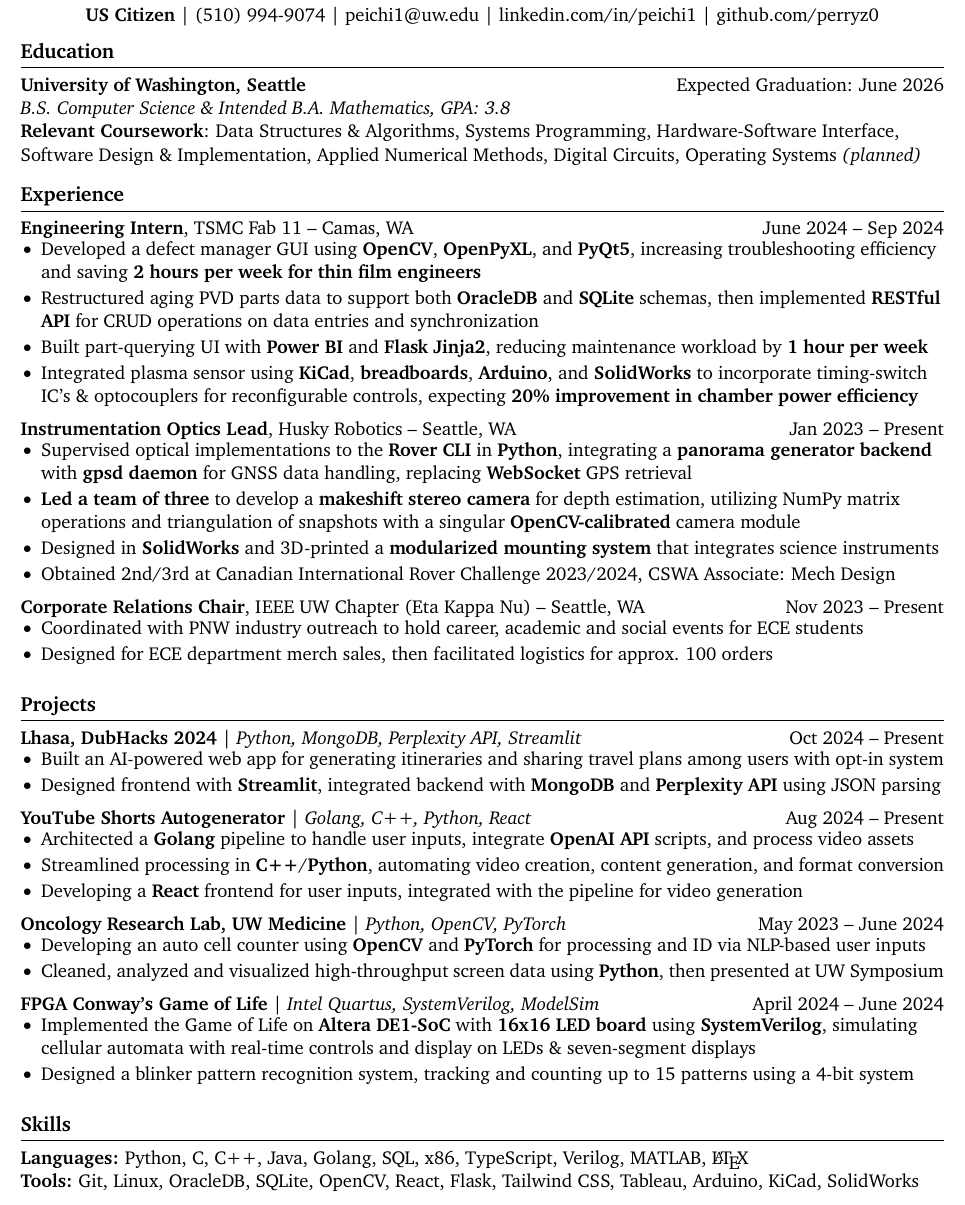
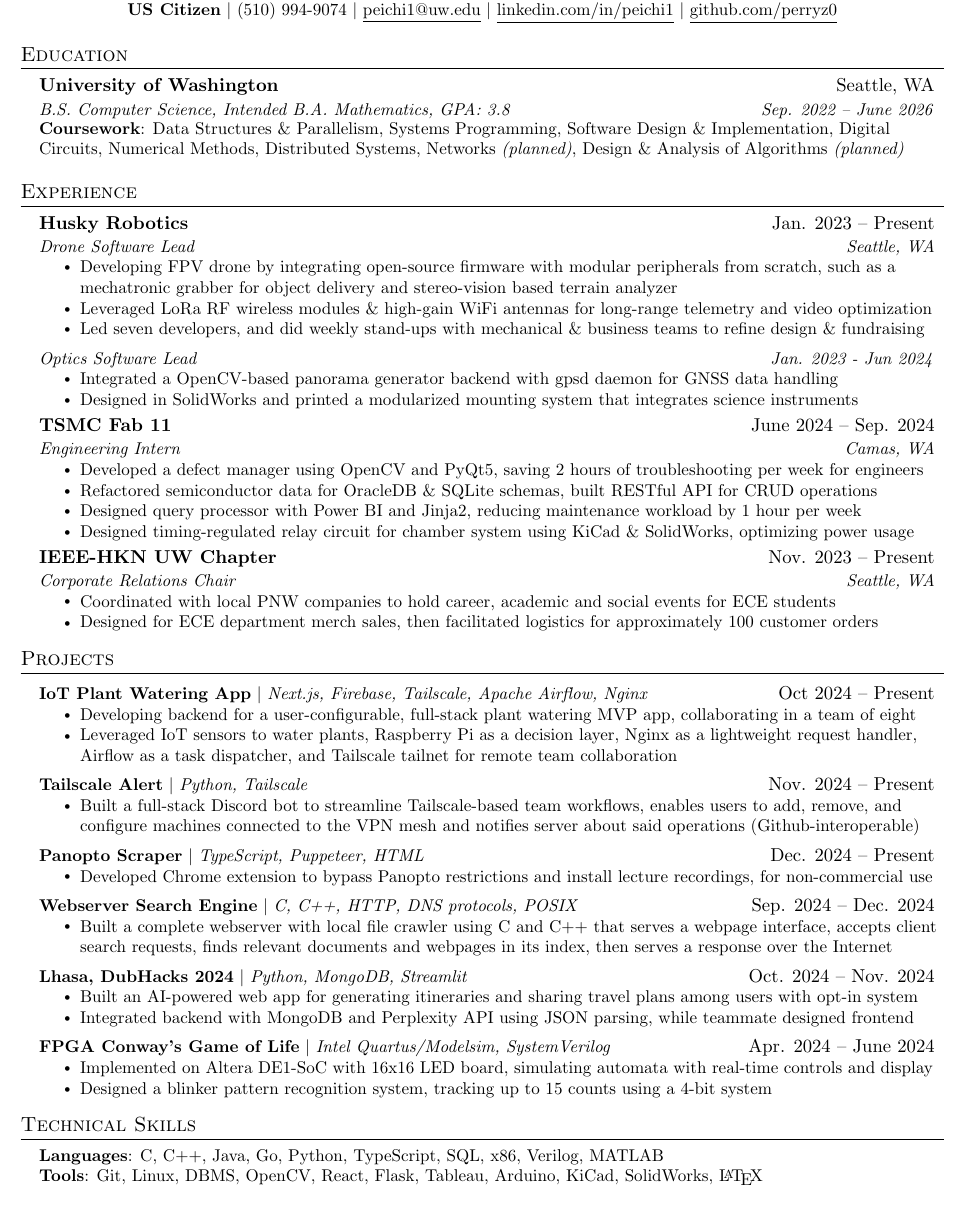
Before and after one commit to perryz0/latex-resume, a LaTeX document (main.tex): part of the page, cut so that both start at the same text. Compiled offline with pdfLaTeX.

Commit message:
Update resume (refactored to jake temp)

```diff
--- a/main.tex
+++ b/main.tex
@@ -27,126 +116,118 @@
+    \small \textbf{US Citizen} $|$ {(510) 994-9074} $|$ \href{mailto:peichi1@uw.edu}{\underline{peichi1@uw.edu}} $|$
+    \href{https://www.linkedin.com/in/peichi1/}{\underline{linkedin.com/in/peichi1}} $|$
+    \href{https://github.com/perryz0}{\underline{github.com/perryz0}}
+\end{center}
+
+
+%-----------EDUCATION-----------
+\section{Education}
+  \resumeSubHeadingListStart
+    \resumeSubheading
+      {University of Washington}{Seattle, WA}
+      {B.S. Computer Science, Intended B.A. Mathematics, GPA: 3.8}{Sep. 2022 -- June 2026}
+  \resumeSubHeadingListEnd
+ \begin{itemize}[leftmargin=0.15in, label={}]
+    \small{\item{
+     \textbf{Coursework}{: Data Structures \& Parallelism, Systems Programming, Software Design \& Implementation, Digital Circuits, Numerical Methods, Distributed Systems, Networks \textit{(planned)}, Design \& Analysis of Algorithms \textit{(planned)}}
+    }}
+ \end{itemize}
+
+
+%-----------EXPERIENCE-----------
+\section{Experience}
+  \resumeSubHeadingListStart
+
+    \resumeSubheading
+      {Husky Robotics}{Jan. 2023 -- Present}
+      {Drone Software Lead}{Seattle, WA}
+      \resumeItemListStart
+        \resumeItem{Developing FPV drone by integrating open-source firmware with modular peripherals from scratch, such as a mechatronic grabber for object delivery and stereo-vision based terrain analyzer}
+        \resumeItem{Leveraged LoRa RF wireless modules \& high-gain WiFi antennas for long-range telemetry and video optimization}
+        \resumeItem{Led seven developers, and did weekly stand-ups with mechanical \& business teams to refine design \& fundraising}
+      \resumeItemListEnd
+
+% -----------Multiple Positions Heading-----------
+   \resumeSubSubheading
+    {Optics Software Lead}{Jan. 2023 - Jun 2024}
+    \resumeItemListStart
+       \resumeItem
+         {Integrated a OpenCV-based panorama generator backend with gpsd daemon for GNSS data handling}
+         \resumeItem
+         {Designed in SolidWorks and printed a modularized mounting system that integrates science instruments}
+    \resumeItemListEnd
+%-------------------------------------------
+
+    \resumeSubheading
+      {TSMC Fab 11}{June 2024 -- Sep. 2024}
+      {Engineering Intern}{Camas, WA}
+      \resumeItemListStart
+        \resumeItem{Developed a defect manager using OpenCV and PyQt5, saving 2 hours of troubleshooting per week for engineers}
+        \resumeItem{Refactored semiconductor data for OracleDB \& SQLite schemas, built RESTful API for CRUD operations}
+        \resumeItem{Designed query processor with Power BI and Jinja2, reducing maintenance workload by 1 hour per week}
+        \resumeItem{Designed timing-regulated relay circuit for chamber system using KiCad \& SolidWorks, optimizing power usage}
+      \resumeItemListEnd
+
+    \resumeSubheading
+      {IEEE-HKN UW Chapter}{Nov. 2023 -- Present}
+      {Corporate Relations Chair}{Seattle, WA}
+      \resumeItemListStart
+        \resumeItem{Coordinated with local PNW companies to hold career, academic and social events for ECE students}
+        \resumeItem{Designed for ECE department merch sales, then facilitated logistics for approximately 100 customer orders}
+      \resumeItemListEnd
+
+   \resumeSubHeadingListEnd
+
+
+%-----------PROJECTS-----------
+\section{Projects}
+    \resumeSubHeadingListStart
+      \resumeProjectHeading
+          {\textbf{IoT Plant Watering App} $|$ \emph{Next.js, Firebase, Tailscale, Apache Airflow, Nginx}}{Oct 2024 -- Present}
+          \resumeItemListStart
+            \resumeItem{Developing backend for a user-configurable, full-stack plant watering MVP app, collaborating in a team of eight}
+            \resumeItem{Leveraged IoT sensors to water plants, Raspberry Pi as a decision layer, Nginx as a lightweight request handler, Airflow as a task dispatcher, and Tailscale tailnet for remote team collaboration}
+          \resumeItemListEnd
+      \resumeProjectHeading
+          {\textbf{Tailscale Alert} $|$ \emph{Python, Tailscale}}{Nov. 2024 -- Present}
+          \resumeItemListStart
+            \resumeItem{Built a full-stack Discord bot to streamline Tailscale-based team workflows, enables users to add, remove, and configure machines connected to the VPN mesh and notifies server about said operations (Github-interoperable)}
+          \resumeItemListEnd
+      \resumeProjectHeading
+          {\textbf{Panopto Scraper} $|$ \emph{TypeScript, Puppeteer, HTML}}{Dec. 2024 -- Present}
+          \resumeItemListStart
+            \resumeItem{Developed Chrome extension to bypass Panopto restrictions and install lecture recordings, for non-commercial use}
+          \resumeItemListEnd
+      \resumeProjectHeading
+          {\textbf{Webserver Search Engine} $|$ \emph{C, C++, HTTP, DNS protocols, POSIX}}{Sep. 2024 -- Dec. 2024}
+          \resumeItemListStart
+            \resumeItem{Built a complete webserver with local file crawler using C and C++ that serves a webpage interface, accepts client search requests, finds relevant documents and webpages in its index, then serves a response over the Internet}
+          \resumeItemListEnd
+      \resumeProjectHeading
+          {\textbf{Lhasa, DubHacks 2024} $|$ \emph{Python, MongoDB, Streamlit}}{Oct. 2024 -- Nov. 2024}
+          \resumeItemListStart
+            \resumeItem{Built an AI-powered web app for generating itineraries and sharing travel plans among users with opt-in system}
+            \resumeItem{Integrated backend with MongoDB and Perplexity API using JSON parsing, while teammate designed frontend}
+          \resumeItemListEnd
+      \resumeProjectHeading
+          {\textbf{FPGA Conway's Game of Life} $|$ \emph{Intel Quartus/Modelsim, SystemVerilog}}{Apr. 2024 -- June 2024}
+          \resumeItemListStart
+            \resumeItem{Implemented on Altera DE1-SoC with 16x16 LED board, simulating automata with real-time controls and display}
+            \resumeItem{Designed a blinker pattern recognition system, tracking up to 15 counts using a 4-bit system}
+          \resumeItemListEnd
+    \resumeSubHeadingListEnd
 
 
 
+%
+%-----------PROGRAMMING SKILLS-----------
+\section{Technical Skills}
+ \begin{itemize}[leftmargin=0.15in, label={}]
+    \small{\item{
+     \textbf{Languages}{: C, C++, Java, Go, Python, TypeScript, SQL, x86, Verilog, MATLAB} \\
+     \textbf{Tools}{: Git, Linux, DBMS, OpenCV, React, Flask, Tableau, Arduino, KiCad, SolidWorks, \LaTeX}
+    }}
+ \end{itemize}
 
 
-
-% resume starts here
-\begin{document}
-
-
-
-% name
-\centerline{\Huge Perry Chien}
-
-\vspace{5pt}
-
-
-
-% contact information
-\centerline{{\textbf{US Citizen}} | {(510) 994-9074} | \href{mailto:peichi1@uw.edu}{peichi1@uw.edu} | \href{https://www.linkedin.com/in/peichi1/}{linkedin.com/in/peichi1} | \href{https://github.com/perryz0}{github.com/perryz0}}
-
-\vspace{-10pt}
-
-
-
-% education section
-\section*{Education}
-\textbf{University of Washington, Seattle} \hfill Expected Graduation: June 2026 \\
-\textit{B.S. Computer Science \& Intended B.A. Mathematics, GPA: 3.8} \\
-\textbf{{Relevant Coursework}}: Data Structures \& Algorithms, Systems Programming, Hardware-Software Interface, Software Design \& Implementation, Applied Numerical Methods, Digital Circuits, Operating Systems \textit{(planned)} \\
-
-\vspace{-7.5pt}
-
-
-
-
-
-
-
-
-
-% experience section
-\section*{Experience}
-
-\textbf{Engineering Intern}, TSMC Fab 11 -- Camas, WA \hfill June 2024 -- Sep 2024 \\
-\vspace{-7.5pt}
-\begin{itemize}
-  \item Developed a defect manager GUI using \textbf{OpenCV}, \textbf{OpenPyXL}, and \textbf{PyQt5}, increasing troubleshooting efficiency and saving \textbf{2 hours per week for thin film engineers}
-  \item Restructured aging PVD parts data to support both \textbf{OracleDB} and \textbf{SQLite} schemas, then implemented \textbf{RESTful API} for CRUD operations on data entries and synchronization
-  \item Built part-querying UI with \textbf{Power BI} and \textbf{Flask Jinja2}, reducing maintenance workload by \textbf{1 hour per week}
-  \item Integrated plasma sensor using \textbf{KiCad}, \textbf{breadboards}, \textbf{Arduino}, and \textbf{SolidWorks} to incorporate timing-switch IC's \& optocouplers for reconfigurable controls, expecting \textbf{20\% improvement in chamber power efficiency}
-\end{itemize}
-
-\textbf{Instrumentation Optics Lead}, Husky Robotics -- Seattle, WA \hfill Jan 2023 -- Present \\
-\vspace{-7.5pt}
-\begin{itemize}
-  \item Supervised optical implementations to the \textbf{Rover CLI} in \textbf{Python}, integrating a \textbf{panorama generator backend} with \textbf{gpsd daemon} for GNSS data handling, replacing \textbf{WebSocket} GPS retrieval
-  \item \textbf{Led a team of three} to develop a \textbf{makeshift stereo camera} for depth estimation, utilizing NumPy matrix operations and triangulation of snapshots with a singular \textbf{OpenCV-calibrated} camera module
-  \item Designed in \textbf{SolidWorks} and 3D-printed a \textbf{modularized mounting system} that integrates science instruments
-  \item Obtained 2nd/3rd at Canadian International Rover Challenge 2023/2024, CSWA Associate: Mech Design
-\end{itemize}
-
-\textbf{Corporate Relations Chair}, IEEE UW Chapter (Eta Kappa Nu) -- Seattle, WA \hfill Nov 2023 -- Present \\
-\vspace{-7.5pt}
-\begin{itemize}
-  \item Coordinated with PNW industry outreach to hold career, academic and social events for ECE students
-  \item Designed for ECE department merch sales, then facilitated logistics for approx. 100 orders
-\end{itemize}
-
-\vspace{-7.5pt}
-
-
-
-
-
-
-
-% projects section
-\section*{Projects}
-\textbf{Lhasa, DubHacks 2024} | \textit{Python, MongoDB, Perplexity API, Streamlit} \hfill Oct 2024 -- Present \\
-\vspace{-7.5pt}
-\begin{itemize}
-  \item Built an AI-powered web app for generating itineraries and sharing travel plans among users with opt-in system
-  \item Designed frontend with \textbf{Streamlit}, integrated backend with \textbf{MongoDB} and \textbf{Perplexity API} using JSON parsing
-\end{itemize}
-
-
-\textbf{YouTube Shorts Autogenerator} | \textit{Golang, C++, Python, React} \hfill Aug 2024 -- Present \\
-\vspace{-7.5pt}
-\begin{itemize}
-  \item Architected a \textbf{Golang} pipeline to handle user inputs, integrate \textbf{OpenAI API} scripts, and process video assets
-  \item Streamlined processing in \textbf{C++}/\textbf{Python}, automating video creation, content generation, and format conversion
-  \item Developing a \textbf{React} frontend for user inputs, integrated with the pipeline for video generation
-\end{itemize}
-
-\textbf{Oncology Research Lab, UW Medicine} | \textit{Python, OpenCV, PyTorch} \hfill May 2023 -- June 2024 \\
-\vspace{-7.5pt}
-\begin{itemize}
-  \item Developing an auto cell counter using \textbf{OpenCV} and \textbf{PyTorch} for processing and ID via NLP-based user inputs
-  \item Cleaned, analyzed and visualized high-throughput screen data using \textbf{Python}, then presented at UW Symposium
-\end{itemize}
-
-\textbf{FPGA Conway's Game of Life} | \textit{Intel Quartus, SystemVerilog, ModelSim} \hfill April 2024 -- June 2024 \\
-\vspace{-7.5pt}
-\begin{itemize}
-  \item Implemented the Game of Life on \textbf{Altera DE1-SoC} with \textbf{16x16 LED board} using \textbf{SystemVerilog}, simulating cellular automata with real-time controls and display on LEDs \& seven-segment displays
-  \item Designed a blinker pattern recognition system, tracking and counting up to 15 patterns using a 4-bit system
-\end{itemize}
-
-\vspace{-7.5pt}
-
-
-
-
-
-
-
-% skills section
-\section*{Skills}
-\textbf{Languages:} Python, C, C++, Java, Golang, SQL, x86, TypeScript, Verilog, MATLAB, \LaTeX \\
-\textbf{Tools:} Git, Linux, OracleDB, SQLite, OpenCV, React, Flask, Tailwind CSS, Tableau, Arduino, KiCad, SolidWorks \\
-
-
-
-
+%-------------------------------------------
 \end{document}
```
Also changed, not shown: main.tex (129 more changed lines).
